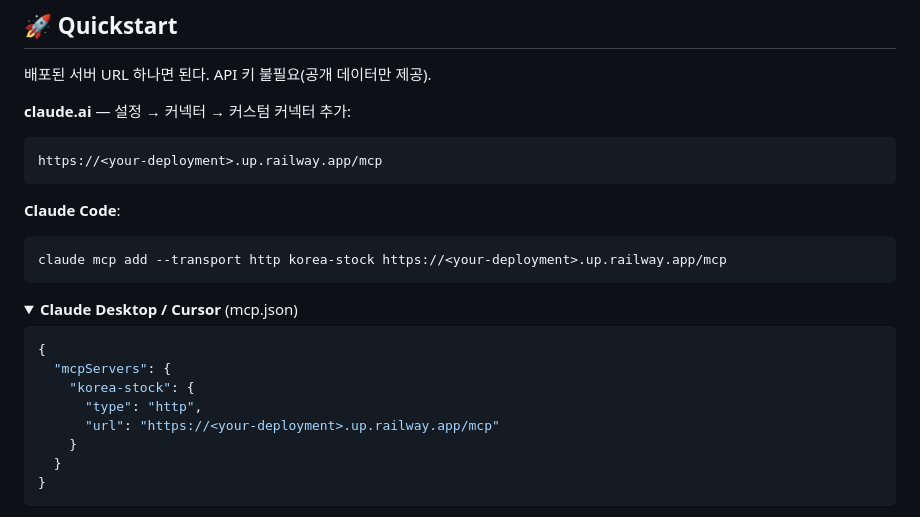
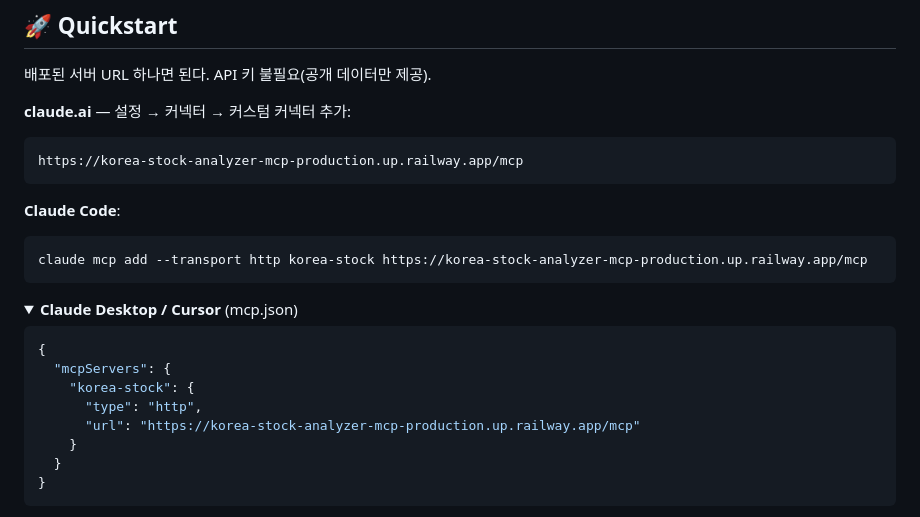
Before and after one commit to Mrbaeksang/korea-stock-analyzer-mcp, a Markdown page: README.md, the part around the change. GitHub-like rendering; folded sections open.

Commit message:
docs: point quickstart at live production URL

````diff
--- a/README.md
+++ b/README.md
@@ -52,13 +52,13 @@ graph LR
 **claude.ai** — 설정 → 커넥터 → 커스텀 커넥터 추가:
 
 ```
-https://<your-deployment>.up.railway.app/mcp
+https://korea-stock-analyzer-mcp-production.up.railway.app/mcp
 ```
 
 **Claude Code**:
 
 ```bash
-claude mcp add --transport http korea-stock https://<your-deployment>.up.railway.app/mcp
+claude mcp add --transport http korea-stock https://korea-stock-analyzer-mcp-production.up.railway.app/mcp
 ```
 
 <details>
@@ -69,7 +69,7 @@ claude mcp add --transport http korea-stock https://<your-deployment>.up.railway
   "mcpServers": {
     "korea-stock": {
       "type": "http",
-      "url": "https://<your-deployment>.up.railway.app/mcp"
+      "url": "https://korea-stock-analyzer-mcp-production.up.railway.app/mcp"
     }
   }
 }
````
